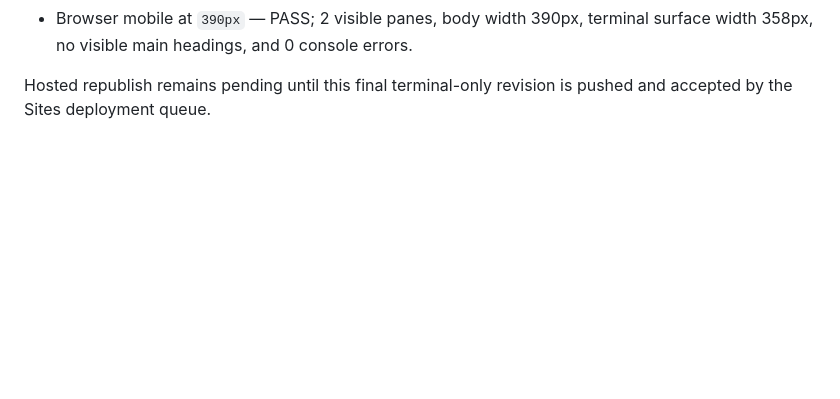
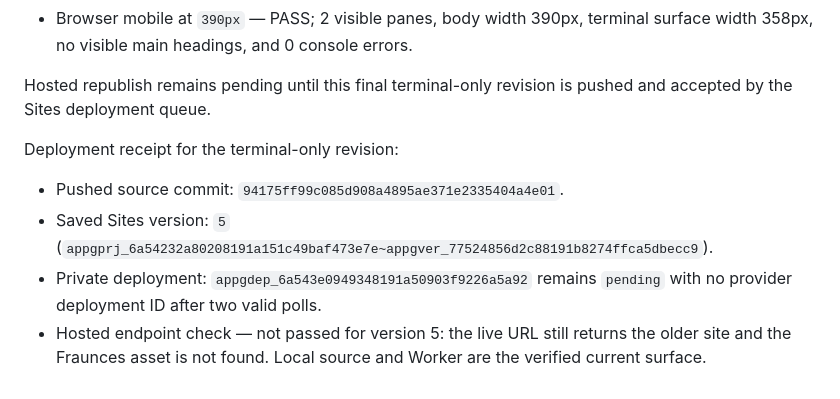
Before and after one commit to inchwormz/mythos-skill, a Markdown page: site/SESSION_LOG.md, the part around the change. Rendered like a GitHub page; blank space fills up the shorter version.

Commit message:
docs: record terminal-only deployment state

```diff
--- a/site/SESSION_LOG.md
+++ b/site/SESSION_LOG.md
@@ -144,3 +144,10 @@ Fresh verification:
 - Browser mobile at `390px` — PASS; 2 visible panes, body width 390px, terminal surface width 358px, no visible main headings, and 0 console errors.
 
 Hosted republish remains pending until this final terminal-only revision is pushed and accepted by the Sites deployment queue.
+
+Deployment receipt for the terminal-only revision:
+
+- Pushed source commit: `94175ff99c085d908a4895ae371e2335404a4e01`.
+- Saved Sites version: `5` (`appgprj_6a54232a80208191a151c49baf473e7e~appgver_77524856d2c88191b8274ffca5dbecc9`).
+- Private deployment: `appgdep_6a543e0949348191a50903f9226a5a92` remains `pending` with no provider deployment ID after two valid polls.
+- Hosted endpoint check — not passed for version 5: the live URL still returns the older site and the Fraunces asset is not found. Local source and Worker are the verified current surface.
```
Also changed, not shown: 1 other file.
